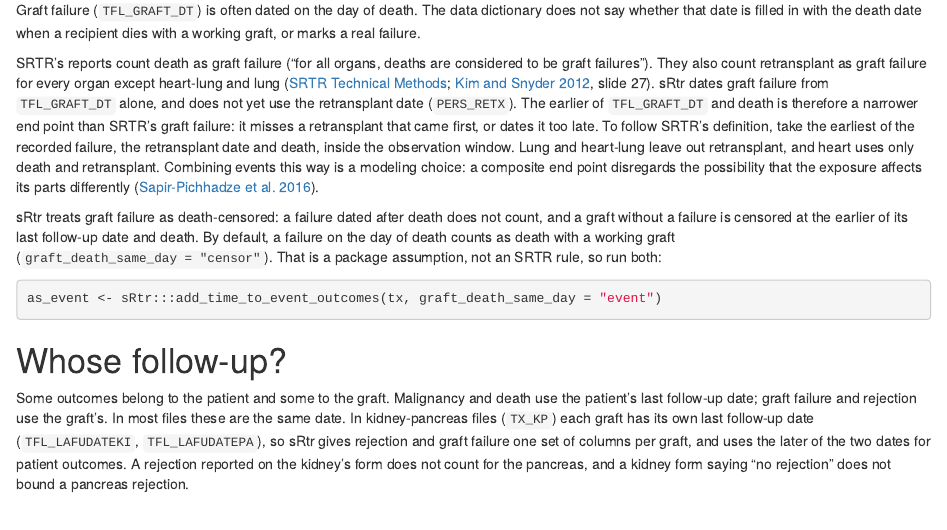
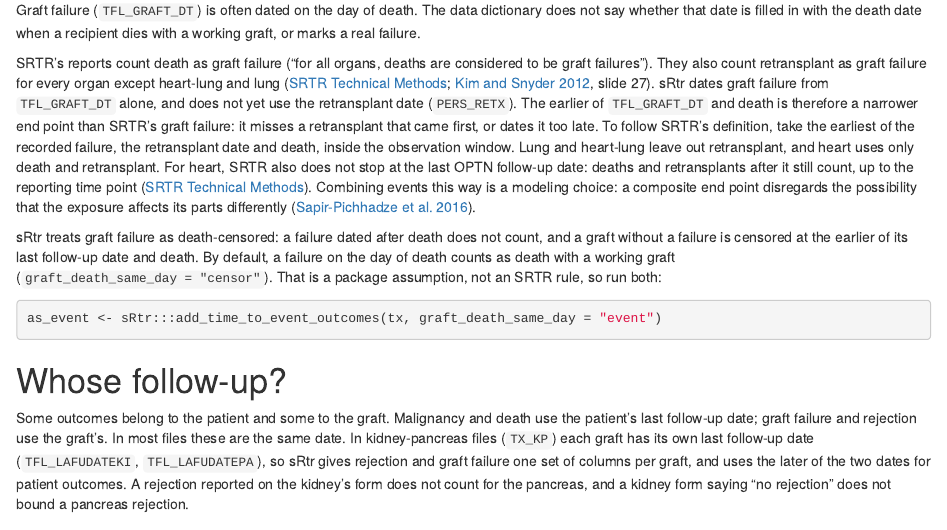
Before and after one commit to VagishHemmige/sRtr, an R Markdown document (vignettes/articles/follow-up-windows.Rmd): the page in a window 1100 px wide, from 3450 px down. Rendered offline with R 4.5, knitr and Pandoc, with nearby package versions.

Commit message:
Review fix: heart graft failure is followed past last OPTN follow-up
Co-Authored-By: Claude Opus 5.5 <noreply@anthropic.com>
Claude-Session: https://claude.ai/code/session_011m5YQMDD6QXG88k84rpDgH

```diff
--- a/vignettes/articles/follow-up-windows.Rmd
+++ b/vignettes/articles/follow-up-windows.Rmd
@@ -332,7 +332,10 @@
 that came first, or dates it too late. To follow SRTR's definition, take
 the earliest of the recorded failure, the retransplant date and death,
 inside the observation window. Lung and heart-lung leave out retransplant,
-and heart uses only death and retransplant. Combining events this way is a
+and heart uses only death and retransplant. For heart, SRTR also does not
+stop at the last OPTN follow-up date: deaths and retransplants after it
+still count, up to the reporting time point
+([SRTR Technical Methods](#ref-psr)). Combining events this way is a
 modeling choice: a composite end point disregards the possibility that the
 exposure affects its parts differently
 ([Sapir-Pichhadze et al. 2016](#ref-sapir)).
```
